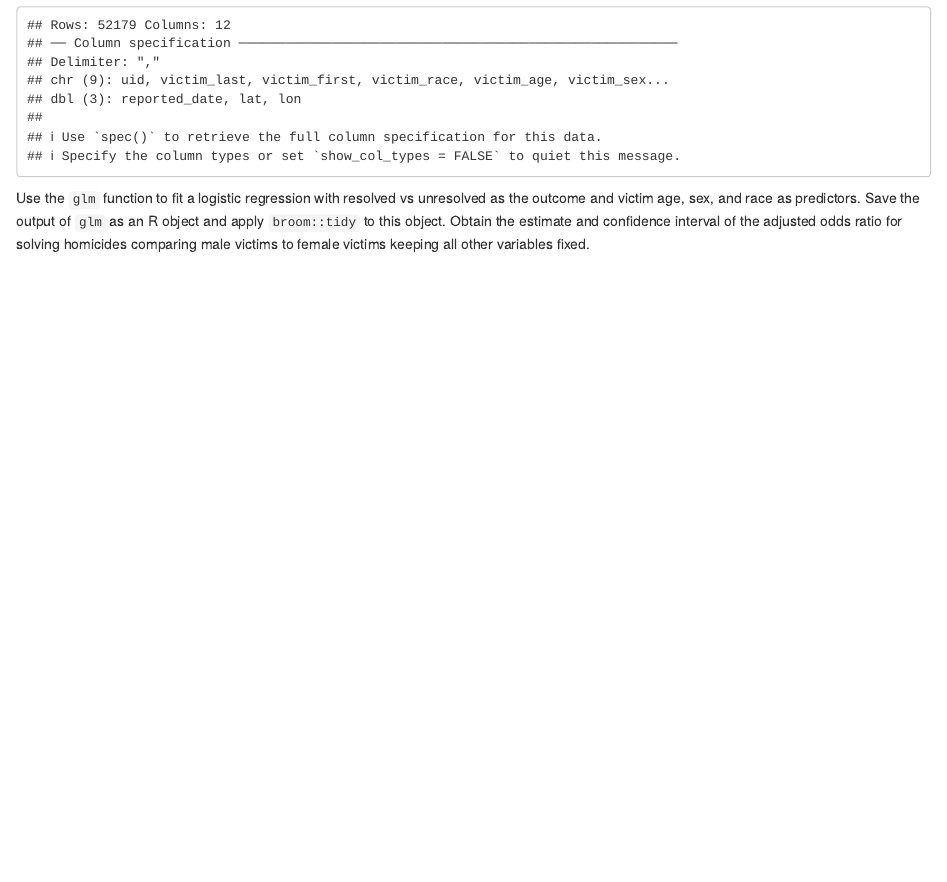
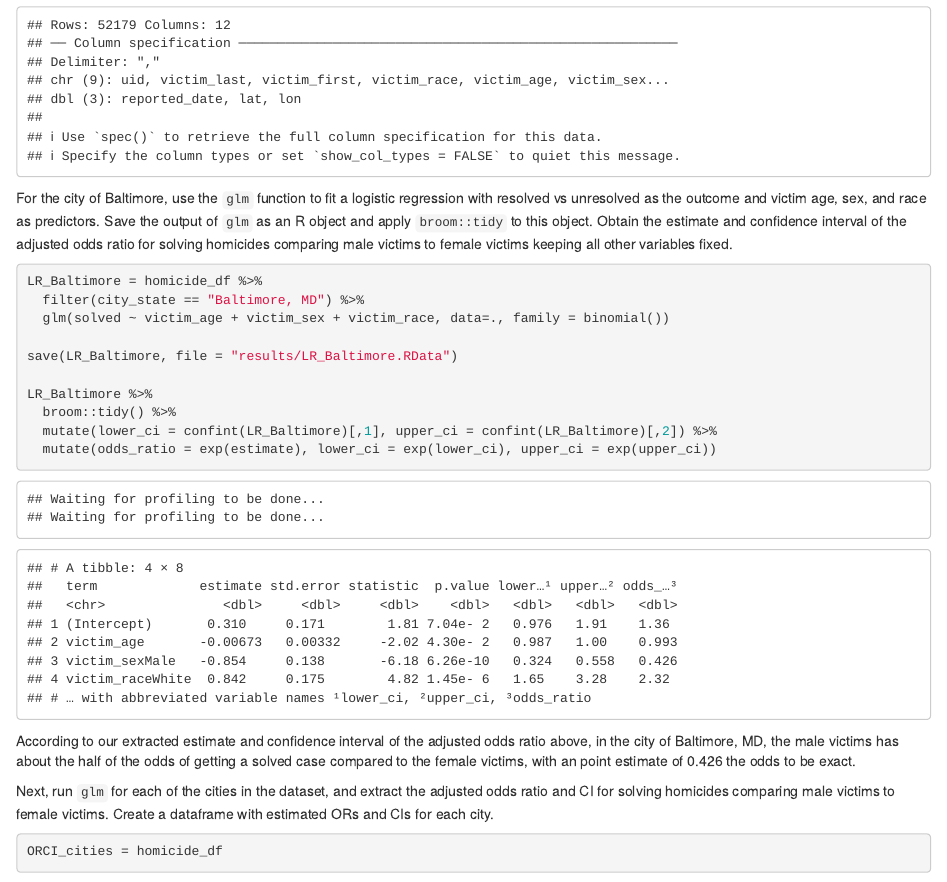
Before and after one commit to Shangsi-Lin/p8105_hw6_sl5232, an R Markdown document (p8105_hw6_sl5232.Rmd): the page in a window 1100 px wide, from 3060 px down. The pictures show the output file p8105_hw6_sl5232.html that the author committed with the source, opened offline.

Commit message:
Completed the model for Baltimore, problem 2

````diff
--- a/p8105_hw6_sl5232.Rmd
+++ b/p8105_hw6_sl5232.Rmd
@@ -102,8 +102,26 @@ homicide_df = read_csv("data/homicide-data.csv") %>%
   mutate(victim_age = as.numeric(victim_age))
 ```
 
-Use the `glm` function to fit a logistic regression with resolved vs unresolved as the outcome and victim age, sex, and race as predictors. Save the output of `glm` as an R object and  apply `broom::tidy` to this object. Obtain the estimate and confidence interval of the adjusted odds ratio for solving homicides comparing male victims to female victims keeping all other variables fixed.
+For the city of Baltimore, use the `glm` function to fit a logistic regression with resolved vs unresolved as the outcome and victim age, sex, and race as predictors. Save the output of `glm` as an R object and  apply `broom::tidy` to this object. Obtain the estimate and confidence interval of the adjusted odds ratio for solving homicides comparing male victims to female victims keeping all other variables fixed.
 
 ```{r}
+LR_Baltimore = homicide_df %>%
+  filter(city_state == "Baltimore, MD") %>%
+  glm(solved ~ victim_age + victim_sex + victim_race, data=., family = binomial())
+
+save(LR_Baltimore, file = "results/LR_Baltimore.RData")
+
+LR_Baltimore %>%
+  broom::tidy() %>%
+  mutate(lower_ci = confint(LR_Baltimore)[,1], upper_ci = confint(LR_Baltimore)[,2]) %>%
+  mutate(odds_ratio = exp(estimate), lower_ci = exp(lower_ci), upper_ci = exp(upper_ci))
 
 ```
+
+According to our extracted estimate and confidence interval of the adjusted odds ratio above, in the city of Baltimore, MD, the male victims has about the half of the odds of getting a solved case compared to the female victims, with an point estimate of 0.426 the odds to be exact.
+
+Next, run `glm` for each of the cities in the dataset, and extract the adjusted odds ratio and CI for solving homicides comparing male victims to female victims. Create a dataframe with estimated ORs and CIs for each city.
+
+```{r}
+ORCI_cities = homicide_df
+```
````
Also changed, not shown: p8105_hw6_sl5232.html, p8105_hw6_sl5232_files/figure-html/unnamed-chunk-1-1.png, p8105_hw6_sl5232_files/figure-html/unnamed-chunk-2-1.png, results/LR_Baltimore.RData (added).
